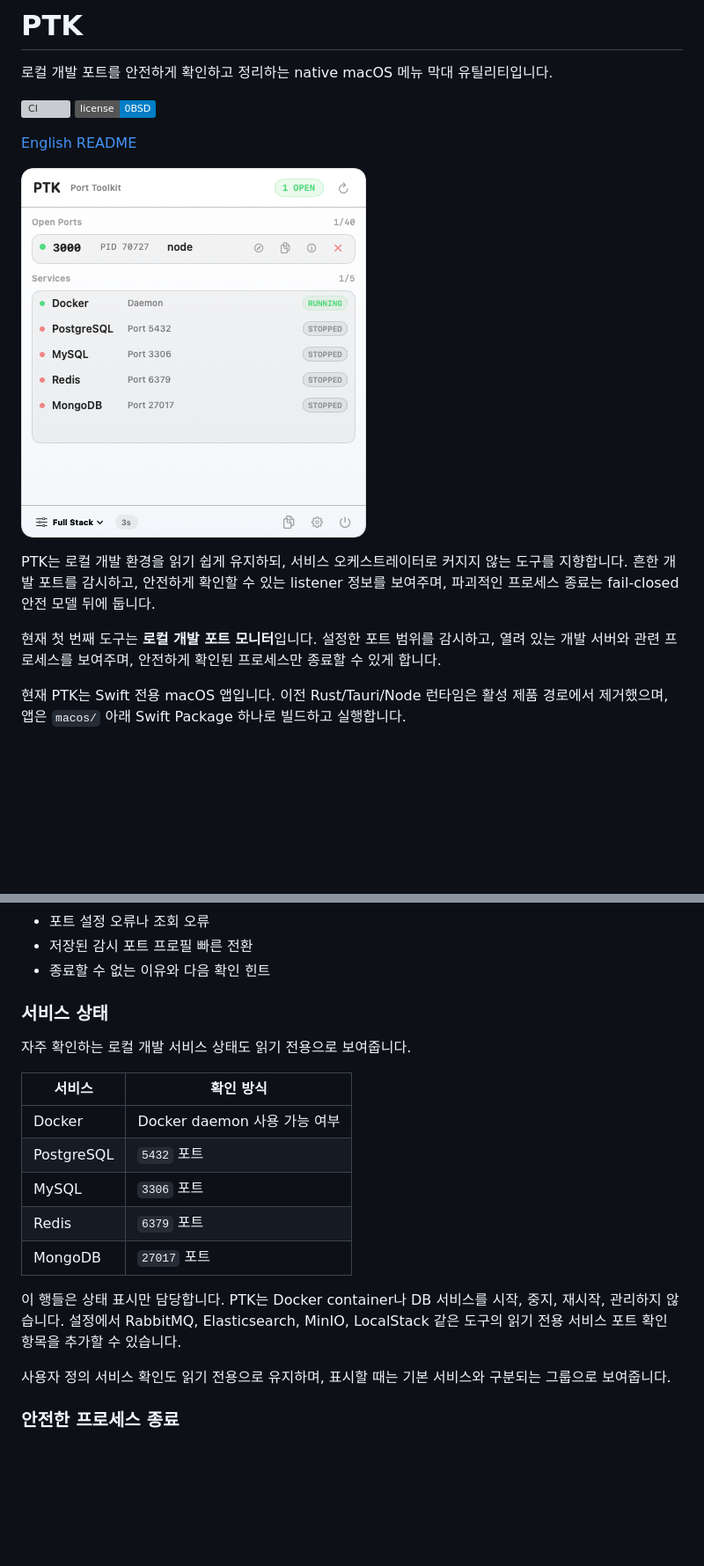
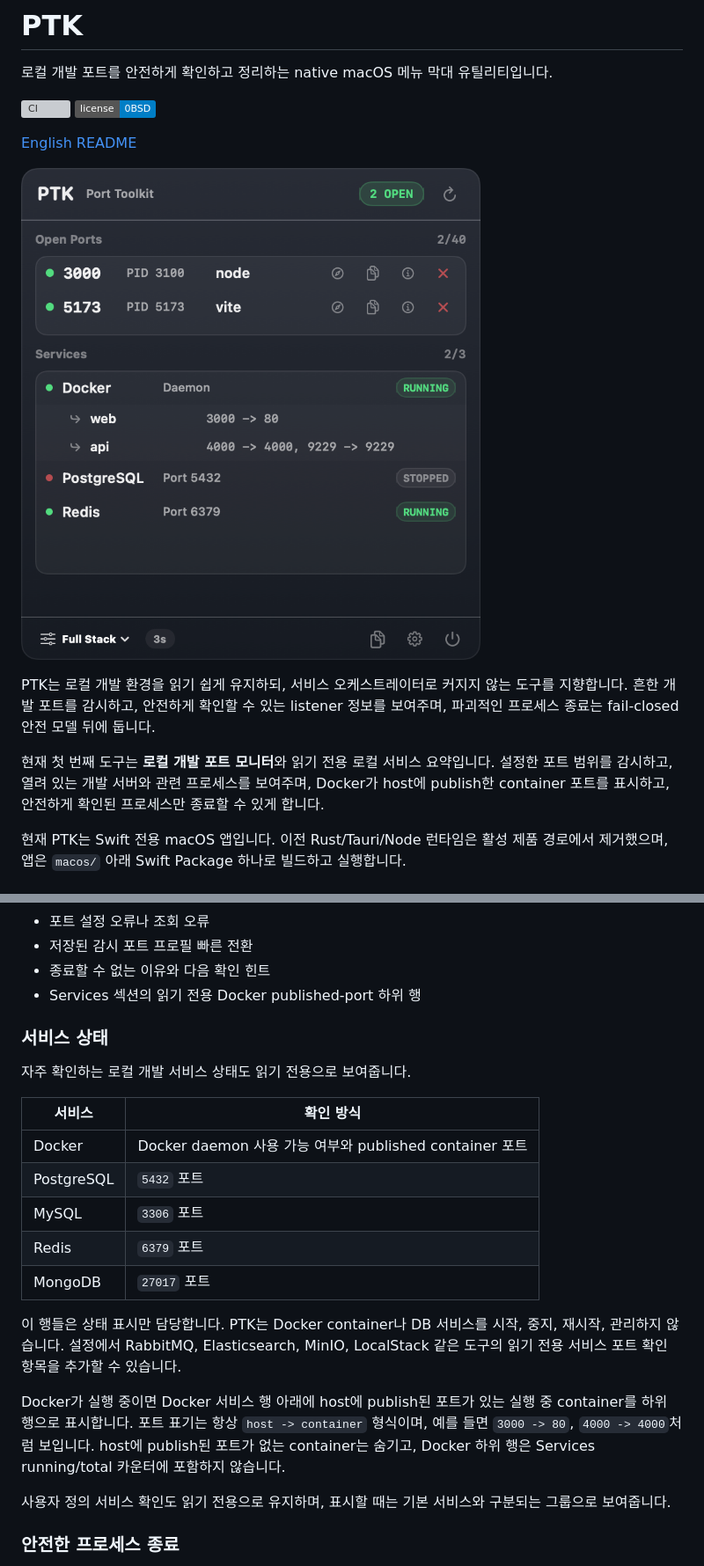
Before and after one commit to pgkim42/ptk, a Markdown page: README.ko.md, 2 parts joined by grey strips. Shown: that part at 88% size. Rendered like a GitHub page; pictures changed too: docs/assets/ptk-panel.png; badges without logos; blank space fills up the shorter version; grey boxes are pictures that could not be loaded.

```diff
--- a/README.ko.md
+++ b/README.ko.md
@@ -14,7 +14,7 @@ PTK는 로컬 개발 환경을 읽기 쉽게 유지하되, 서비스 오케스
 확인할 수 있는 listener 정보를 보여주며, 파괴적인 프로세스 종료는
 fail-closed 안전 모델 뒤에 둡니다.
 
-현재 첫 번째 도구는 **로컬 개발 포트 모니터**입니다. 설정한 포트 범위를 감시하고, 열려 있는 개발 서버와 관련 프로세스를 보여주며, 안전하게 확인된 프로세스만 종료할 수 있게 합니다.
+현재 첫 번째 도구는 **로컬 개발 포트 모니터**와 읽기 전용 로컬 서비스 요약입니다. 설정한 포트 범위를 감시하고, 열려 있는 개발 서버와 관련 프로세스를 보여주며, Docker가 host에 publish한 container 포트를 표시하고, 안전하게 확인된 프로세스만 종료할 수 있게 합니다.
 
 현재 PTK는 Swift 전용 macOS 앱입니다. 이전 Rust/Tauri/Node 런타임은 활성 제품 경로에서 제거했으며, 앱은 `macos/` 아래 Swift Package 하나로 빌드하고 실행합니다.
 
@@ -73,6 +74,7 @@ PTK는 설정된 포트 표현식을 주기적으로 스캔하고, 감시 대상
 - 포트 설정 오류나 조회 오류
 - 저장된 감시 포트 프로필 빠른 전환
 - 종료할 수 없는 이유와 다음 확인 힌트
+- Services 섹션의 읽기 전용 Docker published-port 하위 행
 
 ### 서비스 상태
 
@@ -80,7 +82,7 @@ PTK는 설정된 포트 표현식을 주기적으로 스캔하고, 감시 대상
 
 | 서비스 | 확인 방식 |
 | --- | --- |
-| Docker | Docker daemon 사용 가능 여부 |
+| Docker | Docker daemon 사용 가능 여부와 published container 포트 |
 | PostgreSQL | `5432` 포트 |
 | MySQL | `3306` 포트 |
 | Redis | `6379` 포트 |
@@ -90,6 +92,12 @@ PTK는 설정된 포트 표현식을 주기적으로 스캔하고, 감시 대상
 시작, 중지, 재시작, 관리하지 않습니다. 설정에서 RabbitMQ, Elasticsearch,
 MinIO, LocalStack 같은 도구의 읽기 전용 서비스 포트 확인 항목을 추가할 수
 있습니다.
+
+Docker가 실행 중이면 Docker 서비스 행 아래에 host에 publish된 포트가 있는
+실행 중 container를 하위 행으로 표시합니다. 포트 표기는 항상
+`host -> container` 형식이며, 예를 들면 `3000 -> 80`, `4000 -> 4000`처럼
+보입니다. host에 publish된 포트가 없는 container는 숨기고, Docker 하위
+행은 Services running/total 카운터에 포함하지 않습니다.
 
 사용자 정의 서비스 확인도 읽기 전용으로 유지하며, 표시할 때는 기본 서비스와
 구분되는 그룹으로 보여줍니다.
```
Also changed, not shown: other parts of README.ko.md (+5 -3 lines), README.md (+14 -5 lines), macos/README.md (+6 -1 lines), 11 other files.
